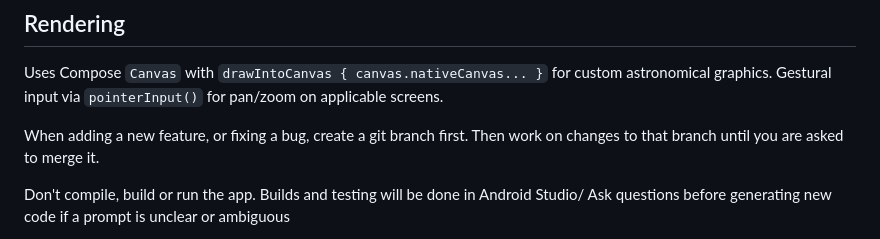
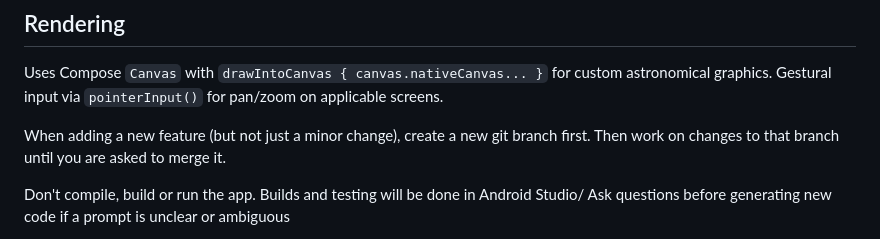
Before and after one commit to kenyoung/AndroidOrrery, a Markdown page: CLAUDE.md, the part around the change. Rendered like a GitHub page.

Commit message:
CLAUDE.md: only require new branch for new features, not minor changes
Co-Authored-By: Claude Opus 4.7 (1M context) <noreply@anthropic.com>

```diff
--- a/CLAUDE.md
+++ b/CLAUDE.md
@@ -80,7 +80,7 @@ Data covers 2021-01-01 to 2031-01-01 at 6-hour resolution.
 
 Uses Compose `Canvas` with `drawIntoCanvas { canvas.nativeCanvas... }` for custom astronomical graphics. Gestural input via `pointerInput()` for pan/zoom on applicable screens.
 
-When adding a new feature, or fixing a bug, create a git branch first. Then work on changes to that branch until you are asked to merge it.
+When adding a new feature (but not just a minor change), create a new git branch first. Then work on changes to that branch until you are asked to merge it.
 
 Don't compile, build or run the app. Builds and testing will be done in Android Studio/
 Ask questions before generating new code if a prompt is unclear or ambiguous
```
